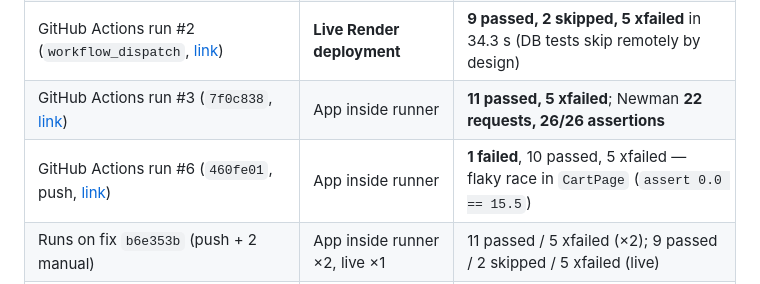
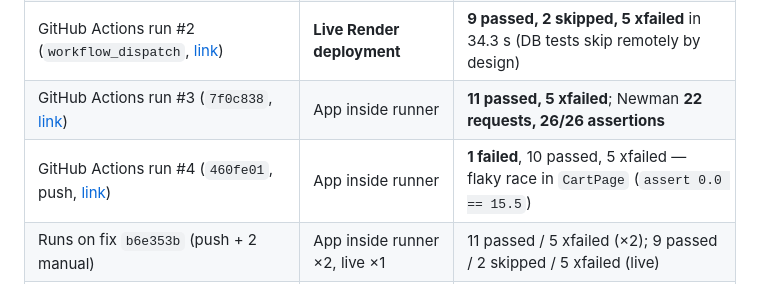
Before and after one commit to ayushgupta2056/E-commerce-Checkout-Automation, a Markdown page: docs/TEST_REPORT.md, the part around the change. Rendered like a GitHub page.

Commit message:
Correct run number in test report
Co-Authored-By: Claude Opus 5.5 <noreply@anthropic.com>

```diff
--- a/docs/TEST_REPORT.md
+++ b/docs/TEST_REPORT.md
@@ -13,7 +13,7 @@ https://ayushgupta2056.github.io/E-commerce-Checkout-Automation/
 | GitHub Actions run #1 (`0dfc531`, [link](https://github.com/ayushgupta2056/E-commerce-Checkout-Automation/actions/runs/38139917711)) | App started inside the runner | **11 passed, 5 xfailed** in 28.9 s |
 | GitHub Actions run #2 (`workflow_dispatch`, [link](https://github.com/ayushgupta2056/E-commerce-Checkout-Automation/actions/runs/38140467984)) | **Live Render deployment** | **9 passed, 2 skipped, 5 xfailed** in 34.3 s (DB tests skip remotely by design) |
 | GitHub Actions run #3 (`7f0c838`, [link](https://github.com/ayushgupta2056/E-commerce-Checkout-Automation/actions/runs/38140814793)) | App inside runner | **11 passed, 5 xfailed**; Newman **22 requests, 26/26 assertions** |
-| GitHub Actions run #6 (`460fe01`, push, [link](https://github.com/ayushgupta2056/E-commerce-Checkout-Automation/actions/runs/38141086452)) | App inside runner | **1 failed**, 10 passed, 5 xfailed — flaky race in `CartPage` (`assert 0.0 == 15.5`) |
+| GitHub Actions run #4 (`460fe01`, push, [link](https://github.com/ayushgupta2056/E-commerce-Checkout-Automation/actions/runs/38141086452)) | App inside runner | **1 failed**, 10 passed, 5 xfailed — flaky race in `CartPage` (`assert 0.0 == 15.5`) |
 | Runs on fix `b6e353b` (push + 2 manual) | App inside runner ×2, live ×1 | 11 passed / 5 xfailed (×2); 9 passed / 2 skipped / 5 xfailed (live) |
 | Newman, original collection | Live deployment | 19 requests, **4 assertions failed** (request-order bug, fixed) |
 | Newman, fixed collection | Live deployment | 22 requests, **26/26 assertions passed** |
```
